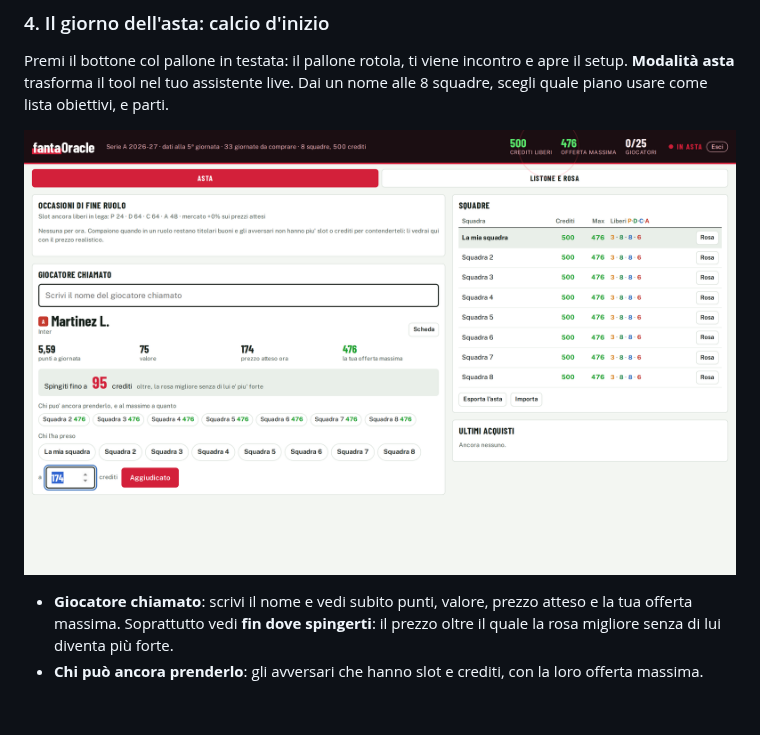
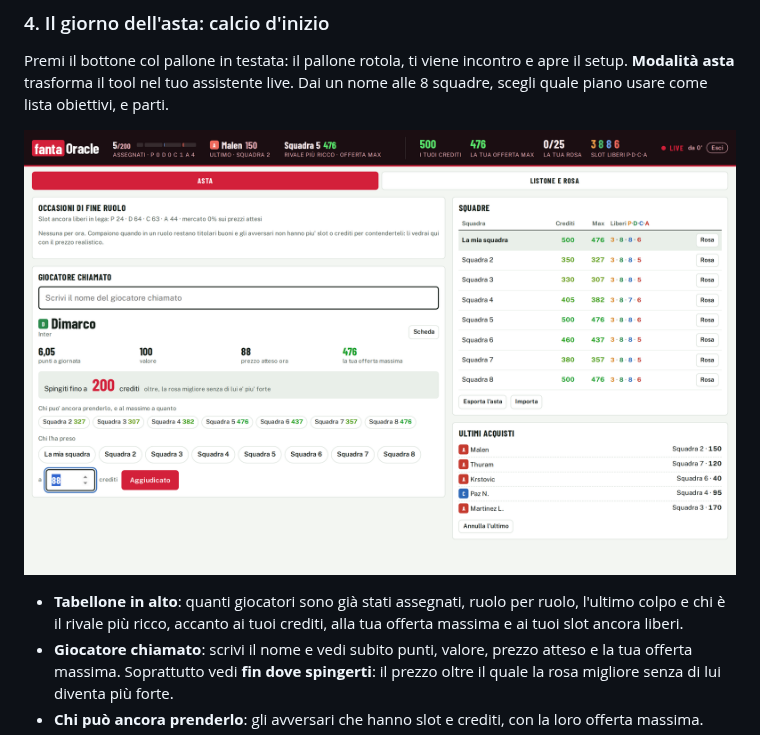
Before and after one commit to Pimpi7/FantaOracle, a Markdown page: README.md, the part around the change. Rendered like a GitHub page; pictures changed too: docs/img/asta.png; blank space fills up the shorter version.

```diff
--- a/README.md
+++ b/README.md
@@ -64,6 +64,7 @@ Premi il bottone col pallone in testata: il pallone rotola, ti viene incontro e
 
 ![Modalità asta](docs/img/asta.png)
 
+- **Tabellone in alto**: quanti giocatori sono già stati assegnati, ruolo per ruolo, l'ultimo colpo e chi è il rivale più ricco, accanto ai tuoi crediti, alla tua offerta massima e ai tuoi slot ancora liberi.
 - **Giocatore chiamato**: scrivi il nome e vedi subito punti, valore, prezzo atteso e la tua offerta massima. Soprattutto vedi **fin dove spingerti**: il prezzo oltre il quale la rosa migliore senza di lui diventa più forte.
 - **Chi può ancora prenderlo**: gli avversari che hanno slot e crediti, con la loro offerta massima.
 - **Registra l'acquisto**: chi l'ha preso e a quanto. Il tool aggiorna crediti e slot di tutti, ricalcola i suggerimenti e adegua i prezzi al mercato reale della serata.
```
Also changed, not shown: specifiche.md (+1 -0 lines), 2 other files.
